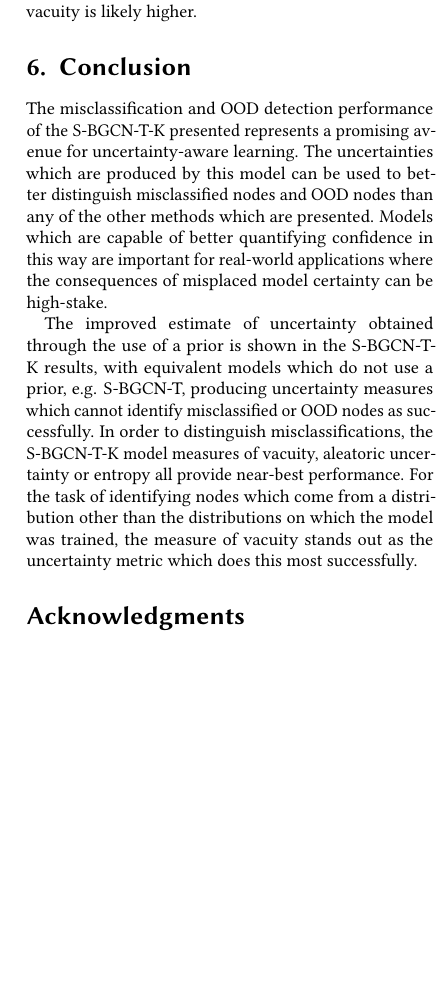
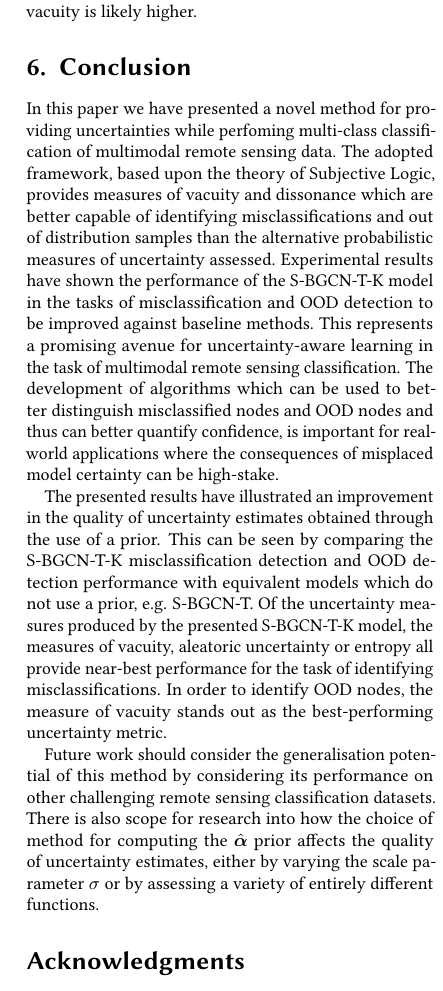
Before and after one commit to iainrolland/uncertainty_graph, a LaTeX document (latex/CEUR/paper.tex): part of one column of page 8 of 9, cut so that both start at the same text, the shorter picture padded with empty space. Compiled offline with pdfLaTeX; a LaTeX package or settings file that is missing is left out.

Commit message:
Added to conclusion. Brainstormed abstract. Added some keywords

```diff
--- a/latex/CEUR/paper.tex
+++ b/latex/CEUR/paper.tex
@@ -495,14 +503,18 @@ Since vacuity measures the absence of evidence for a prediction, it is natural t
 \section{Conclusion}
 \label{sec::conclusion}
 
-The misclassification and OOD detection performance of the S-BGCN-T-K presented represents a promising avenue for uncertainty-aware learning.
-The uncertainties which are produced by this model can be used to better distinguish misclassified nodes and OOD nodes than any of the other methods which are presented.
-Models which are capable of better quantifying confidence in this way are important for real-world applications where the consequences of misplaced model certainty can be high-stake.
+In this paper we have presented a novel method for providing uncertainties while perfoming multi-class classification of multimodal remote sensing data.
+The adopted framework, based upon the theory of Subjective Logic, provides measures of vacuity and dissonance which are better capable of identifying misclassifications and out of distribution samples than the alternative probabilistic measures of uncertainty assessed.
+Experimental results have shown the performance of the S-BGCN-T-K model in the tasks of misclassification and OOD detection to be improved against baseline methods.
+This represents a promising avenue for uncertainty-aware learning in the task of multimodal remote sensing classification.
+The development of algorithms which can be used to better distinguish misclassified nodes and OOD nodes and thus can better quantify confidence, is important for real-world applications where the consequences of misplaced model certainty can be high-stake.
 
-The improved estimate of uncertainty obtained through the use of a prior is shown in the S-BGCN-T-K results, with equivalent models which do not use a prior, e.g. S-BGCN-T, producing uncertainty measures which cannot identify misclassified or OOD nodes as successfully.
-In order to distinguish misclassifications, the S-BGCN-T-K model measures of vacuity, aleatoric uncertainty or entropy all provide near-best performance.
-For the task of identifying nodes which come from a distribution other than the distributions on which the model was trained, the measure of vacuity stands out as the uncertainty metric which does this most successfully.
+The presented results have illustrated an improvement in the quality of uncertainty estimates obtained through the use of a prior.
+This can be seen by comparing the S-BGCN-T-K misclassification detection and OOD detection performance with equivalent models which do not use a prior, e.g. S-BGCN-T.
+Of the uncertainty measures produced by the presented S-BGCN-T-K model, the measures of vacuity, aleatoric uncertainty or entropy all provide near-best performance for the task of identifying misclassifications.
+In order to identify OOD nodes, the measure of vacuity stands out as the best-performing   uncertainty metric.
 
+Future work should consider the generalisation potential of this method by considering its performance on other challenging remote sensing classification datasets. There is also scope for research into how the choice of method for computing the $\hat{\boldsymbol{\alpha}}$ prior affects the quality of uncertainty estimates, either by varying the scale parameter $\sigma$ or by assessing a variety of entirely different functions.
 %% The acknowledgments section is defined using the "acknowledgments" environment
 %% (and NOT an unnumbered section). This ensures the proper
 %% identification of the section in the article metadata, and the
```
Also changed, not shown: latex/CEUR/paper.tex (22 more changed lines).
